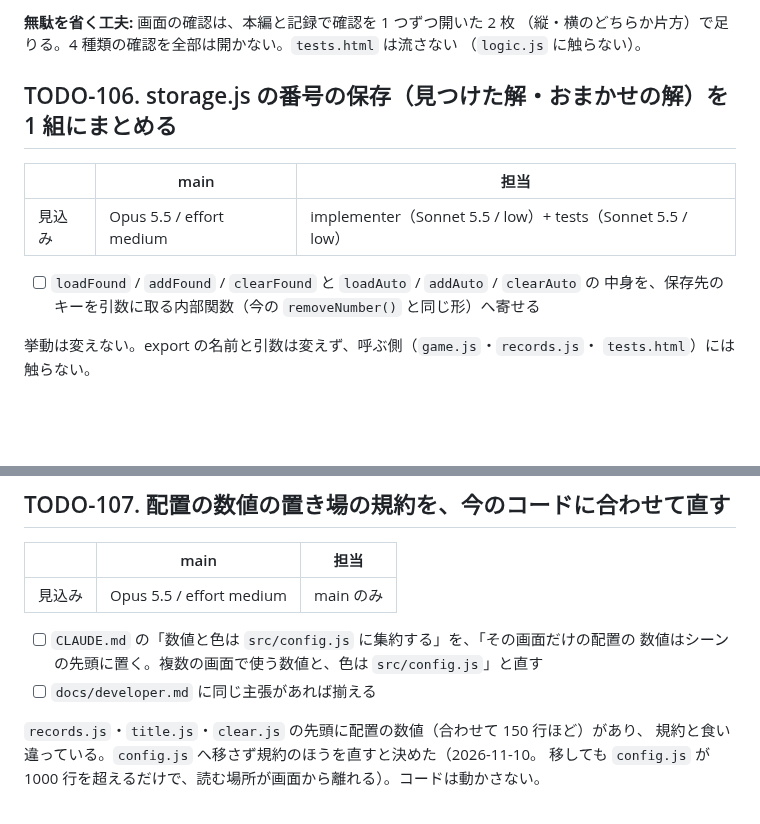
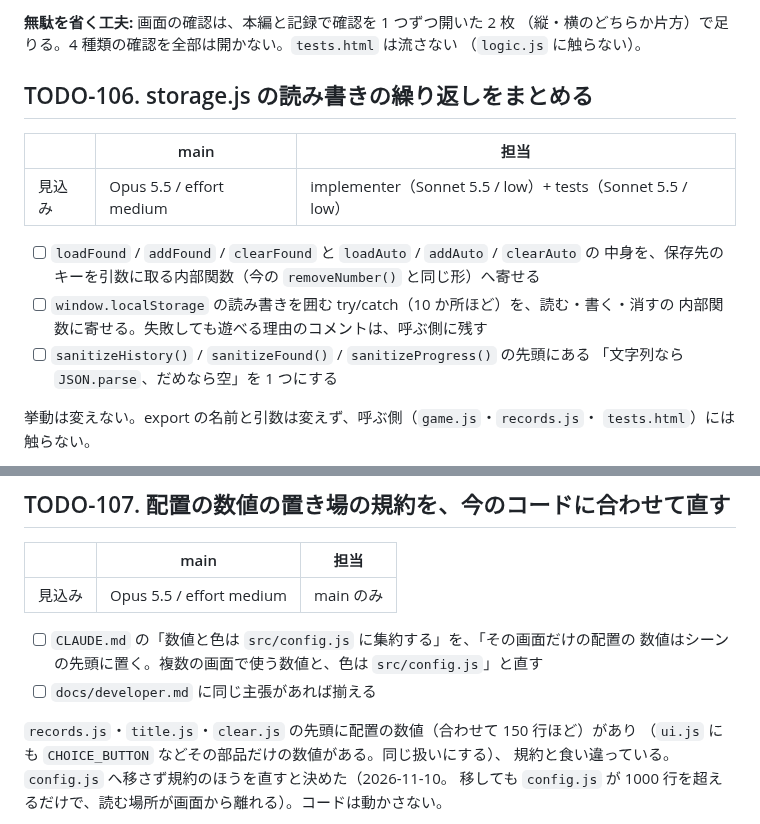
Before and after one commit to ytani01/pentomino-puzzle, a Markdown page: TODO.md, 2 parts joined by grey strips. Drawn GitHub-style; blank space fills up the shorter version.

Commit message:
docs(todo): TODO-106 に localStorage の読み書きの整理を足し、TODO-107 の対象に ui.js を足す
Co-Authored-By: Claude Fable 5.2 <noreply@anthropic.com>
Claude-Session: https://claude.ai/code/session_018oMh7so2N9VkCxkGRGTMiN

```diff
--- a/TODO.md
+++ b/TODO.md
@@ -23,7 +23,7 @@
 （縦・横のどちらか片方）で足りる。4 種類の確認を全部は開かない。`tests.html` は流さない
 （`logic.js` に触らない）。
 
-## TODO-106. storage.js の番号の保存（見つけた解・おまかせの解）を 1 組にまとめる
+## TODO-106. storage.js の読み書きの繰り返しをまとめる
 
 |      | main | 担当 |
 |------|------|------|
@@ -31,6 +31,10 @@
 
 - [ ] `loadFound` / `addFound` / `clearFound` と `loadAuto` / `addAuto` / `clearAuto` の
       中身を、保存先のキーを引数に取る内部関数（今の `removeNumber()` と同じ形）へ寄せる
+- [ ] `window.localStorage` の読み書きを囲む try/catch（10 か所ほど）を、読む・書く・消すの
+      内部関数に寄せる。失敗しても遊べる理由のコメントは、呼ぶ側に残す
+- [ ] `sanitizeHistory()` / `sanitizeFound()` / `sanitizeProgress()` の先頭にある
+      「文字列なら `JSON.parse`、だめなら空」を 1 つにする
 
 挙動は変えない。export の名前と引数は変えず、呼ぶ側（`game.js`・`records.js`・
 `tests.html`）には触らない。
@@ -48,7 +52,8 @@
       数値はシーンの先頭に置く。複数の画面で使う数値と、色は `src/config.js`」と直す
 - [ ] `docs/developer.md` に同じ主張があれば揃える
 
-`records.js`・`title.js`・`clear.js` の先頭に配置の数値（合わせて 150 行ほど）があり、
+`records.js`・`title.js`・`clear.js` の先頭に配置の数値（合わせて 150 行ほど）があり
+（`ui.js` にも `CHOICE_BUTTON` などその部品だけの数値がある。同じ扱いにする）、
 規約と食い違っている。`config.js` へ移さず規約のほうを直すと決めた（2026-11-10。
 移しても `config.js` が 1000 行を超えるだけで、読む場所が画面から離れる）。コードは動かさない。
 
```
